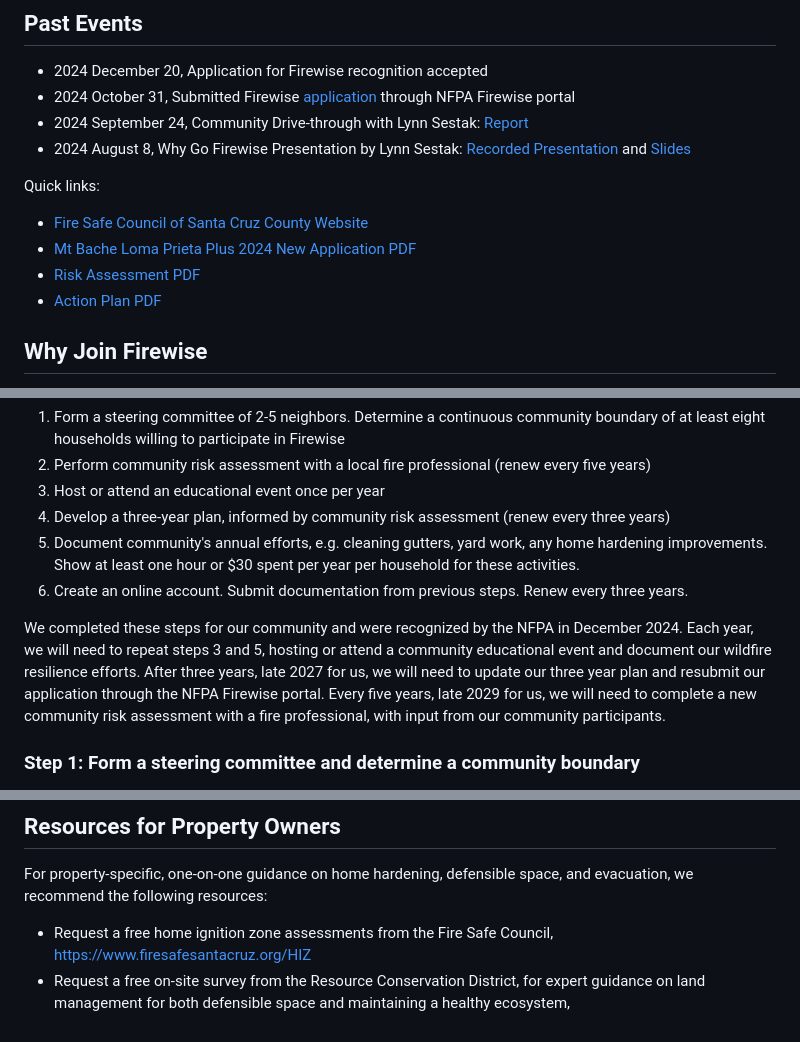
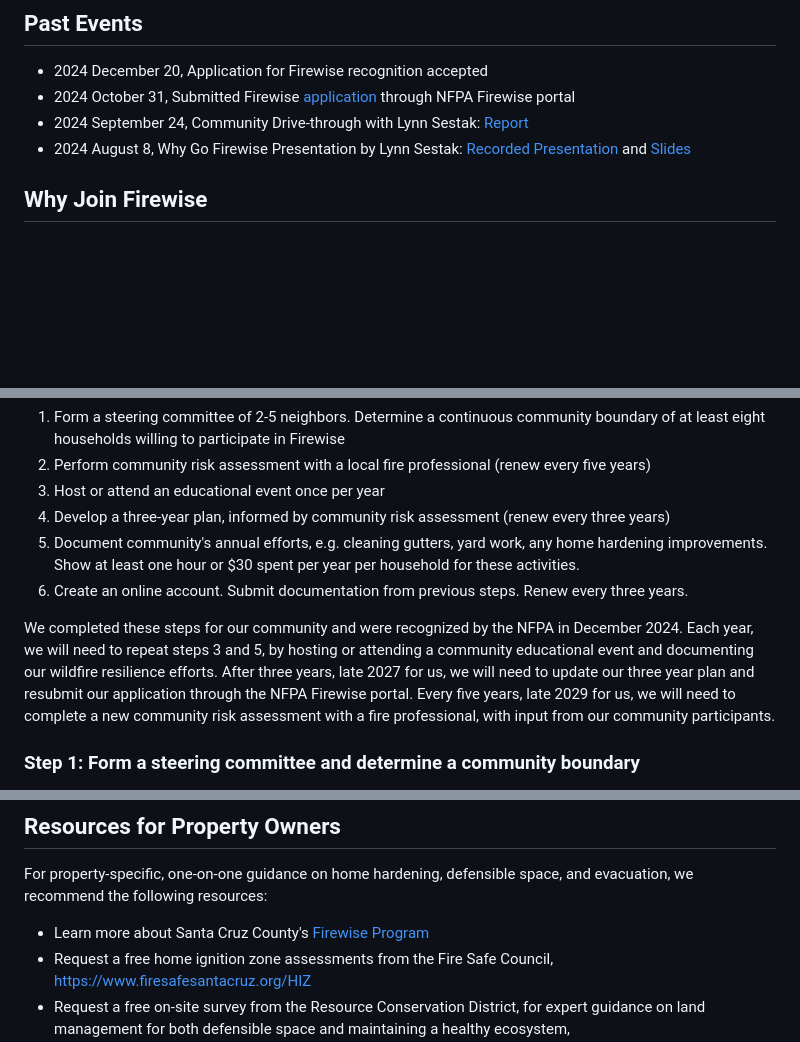
Before and after one commit to winkleramy/Firewise, a Markdown page: README.md, 3 parts joined by grey strips. GitHub-like rendering; blank space fills up the shorter version.

```diff
--- a/README.md
+++ b/README.md
@@ -41,12 +41,6 @@ Share this [certificate](Mt%20Bache%20Loma%20Prieta%20Plus%20%202024%20Certifica
 - 2024 September 24, Community Drive-through with Lynn Sestak: [Report](Community%20Risk%20Assessment%20-%20Drive-through%20Report.pdf)
 - 2024 August 8, Why Go Firewise Presentation by Lynn Sestak: [Recorded Presentation](https://drive.google.com/file/d/18StnswwQRPs-_7-UmDB_mJhIE3Y8-Nci/view?usp=drivesdk) and [Slides](Resources/2024%20LS%20SCruz%20Why%20go%20Firewise%20Community%20version.pdf)
 
-Quick links:
-- [Fire Safe Council of Santa Cruz County Website](https://www.firesafesantacruz.org/firewise-usa-recognition-program)
-- [Mt Bache Loma Prieta Plus 2024 New Application PDF](Mt%20Bache%20Loma%20Prieta%20Plus%202024%20New%20Application.pdf)
-- [Risk Assessment PDF](Firewise%20Community%20Assessment%20-%20Mt%20Bache%20Loma%20Prieta%20Plus.pdf)
-- [Action Plan PDF](Firewise%203Year%20Action%20Plan%20-%20Mt%20Bache%20Loma%20Prieta%20Plus.pdf)
-
 ## Why Join Firewise
 
 As we all know, living in the Santa Cruz Mountains is a beautiful experience but also a great challenge. Our forest ecosystem has undergone major changes in the last 150 years and needs our stewardship to adapt and thrive. We have learned from recent wildfire activity that we need to do more. The [Fire Safe Council of Santa Cruz](https://www.firesafesantacruz.org) formed in 2016 to educate and mobilize local residents to protect their lives, homes, communities, and environment from wildfire. The first step is to join Firewise! Firewise communities are self-organized neighborhoods, recognized by the National Fire Protection Agency, that build community resilience to wildfire and support the health of the forest and riparian ecosystems we are a part of and love so much.
@@ -60,7 +54,7 @@ As we all know, living in the Santa Cruz Mountains is a beautiful experience but
 5. Document community's annual efforts, e.g. cleaning gutters, yard work, any home hardening improvements. Show at least one hour or $30 spent per year per household for these activities.
 6. Create an online account. Submit documentation from previous steps. Renew every three years.
 
-We completed these steps for our community and were recognized by the NFPA in December 2024. Each year, we will need to repeat steps 3 and 5, hosting or attend a community educational event and document our wildfire resilience efforts. After three years, late 2027 for us, we will need to update our three year plan and resubmit our application through the NFPA Firewise portal. Every five years, late 2029 for us, we will need to complete a new community risk assessment with a fire professional, with input from our community participants.
+We completed these steps for our community and were recognized by the NFPA in December 2024. Each year, we will need to repeat steps 3 and 5, by hosting or attending a community educational event and documenting our wildfire resilience efforts. After three years, late 2027 for us, we will need to update our three year plan and resubmit our application through the NFPA Firewise portal. Every five years, late 2029 for us, we will need to complete a new community risk assessment with a fire professional, with input from our community participants.
 
 ### Step 1: Form a steering committee and determine a community boundary
 
@@ -128,6 +122,7 @@ Enjoy of a greater sense of community and resilience to whatever challenges come
 
 For property-specific, one-on-one guidance on home hardening, defensible space, and evacuation, we recommend the following resources:
 
+- Learn more about Santa Cruz County's [Firewise Program](https://www.firesafesantacruz.org/firewise-usa-recognition-program)
 - Request a free home ignition zone assessments from the Fire Safe Council, [https://www.firesafesantacruz.org/HIZ](https://www.firesafesantacruz.org/HIZ)
 - Request a free on-site survey from the Resource Conservation District, for expert guidance on land management for both defensible space and maintaining a healthy ecosystem, [https://www.rcdsantacruz.org/request-services](https://www.rcdsantacruz.org/request-services)
 - Learn more about the why and how to harden your home and maintain defensible space, including where to buy noncombustible or Class A fire-rated materials for roofing, siding, fences, decks, etc., [https://firesafemarin.org/harden-your-home/](https://firesafemarin.org/harden-your-home/)
```
